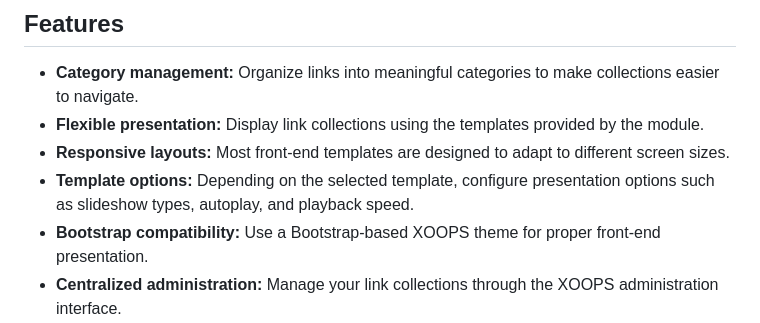
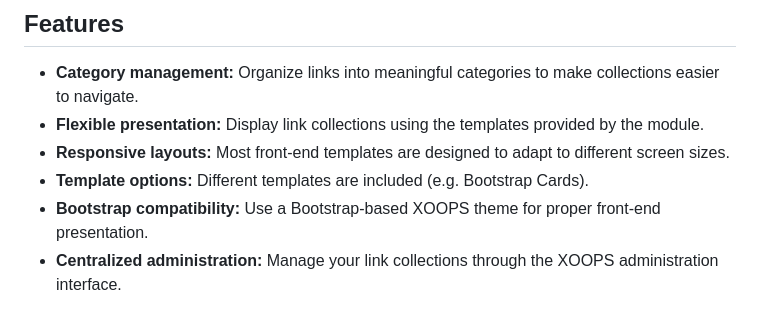
Before and after one commit to ggoffy/wglinks, a Markdown page: README.md, the part around the change. Rendered like a GitHub page.

```diff
--- a/README.md
+++ b/README.md
@@ -19,7 +19,7 @@ Whether you want to share useful websites, provide links to partner organization
 - **Category management:** Organize links into meaningful categories to make collections easier to navigate.
 - **Flexible presentation:** Display link collections using the templates provided by the module.
 - **Responsive layouts:** Most front-end templates are designed to adapt to different screen sizes.
-- **Template options:** Depending on the selected template, configure presentation options such as slideshow types, autoplay, and playback speed.
+- **Template options:** Different templates are included (e.g. Bootstrap Cards).
 - **Bootstrap compatibility:** Use a Bootstrap-based XOOPS theme for proper front-end presentation.
 - **Centralized administration:** Manage your link collections through the XOOPS administration interface.
 
```
